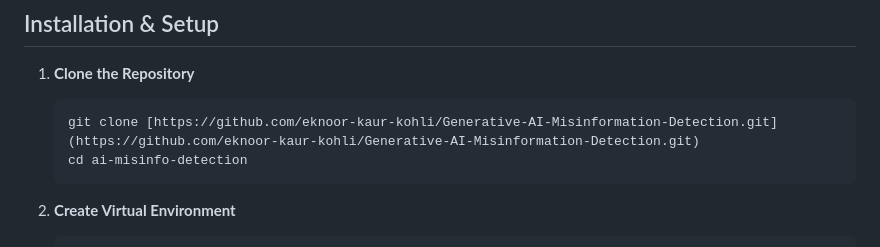
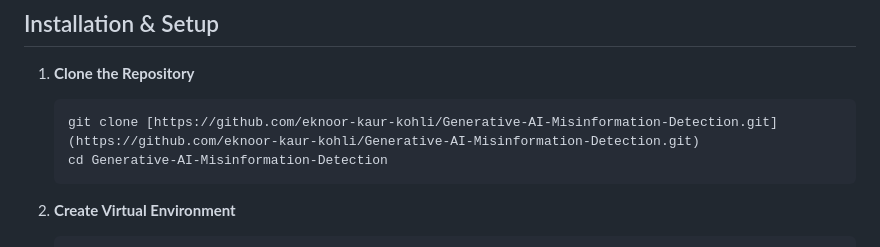
Before and after one commit to eknoor-kaur-kohli/Generative-AI-Misinformation-Detection, a Markdown page: README.md, the part around the change. Drawn GitHub-style.

Commit message:
Fix directory name in clone instructions

````diff
--- a/README.md
+++ b/README.md
@@ -63,7 +63,7 @@ Unlike simple classifiers, this project provides a **Forensic Dashboard** that o
 1.  **Clone the Repository**
     ```bash
     git clone [https://github.com/eknoor-kaur-kohli/Generative-AI-Misinformation-Detection.git](https://github.com/eknoor-kaur-kohli/Generative-AI-Misinformation-Detection.git)
-    cd ai-misinfo-detection
+    cd Generative-AI-Misinformation-Detection
     ```
 
 2.  **Create Virtual Environment**
````
